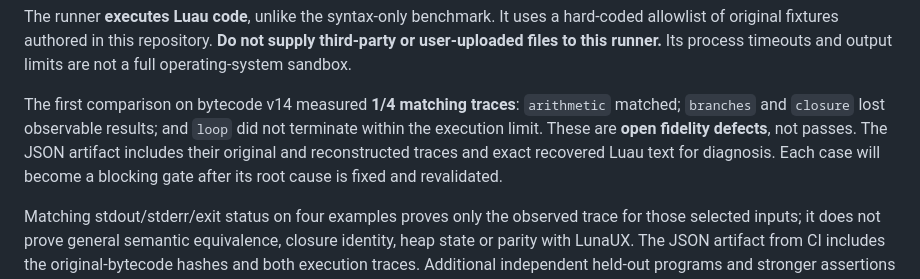
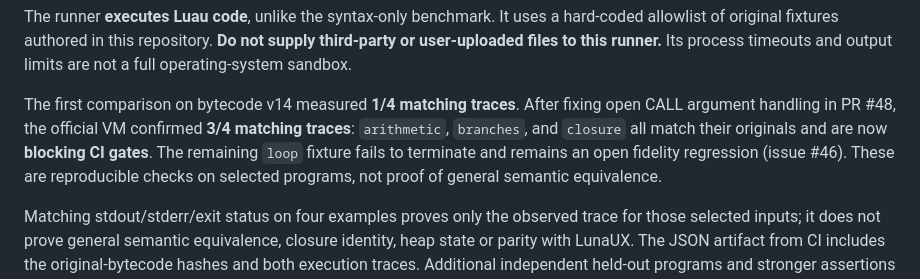
Before and after one commit to AnnonyA/Luau-decompiler, a Markdown page: benchmarks/README.md, the part around the change. GitHub-like rendering.

Commit message:
docs(semantic): record measured improvement to 3/4 and preserve loop failure

```diff
--- a/benchmarks/README.md
+++ b/benchmarks/README.md
@@ -123,13 +123,13 @@ a hard-coded allowlist of original fixtures authored in this repository.
 **Do not supply third-party or user-uploaded files to this runner.** Its
 process timeouts and output limits are not a full operating-system sandbox.
 
-The first comparison on bytecode v14 measured **1/4 matching traces**:
-`arithmetic` matched; `branches` and `closure` lost observable
-results; and `loop` did not terminate within the execution limit.
-These are **open fidelity defects**, not passes. The JSON artifact includes
-their original and reconstructed traces and exact recovered Luau text for
-diagnosis. Each case will become a blocking gate after its root cause is
-fixed and revalidated.
+The first comparison on bytecode v14 measured **1/4 matching traces**.
+After fixing open CALL argument handling in PR #48, the official VM confirmed
+**3/4 matching traces**: `arithmetic`, `branches`, and `closure` all match
+their originals and are now **blocking CI gates**. The remaining `loop`
+fixture fails to terminate and remains an open fidelity regression (issue #46).
+These are reproducible checks on selected programs, not proof of general
+semantic equivalence.
 
 Matching stdout/stderr/exit status on four examples proves only the observed
 trace for those selected inputs; it does not prove general semantic
```
